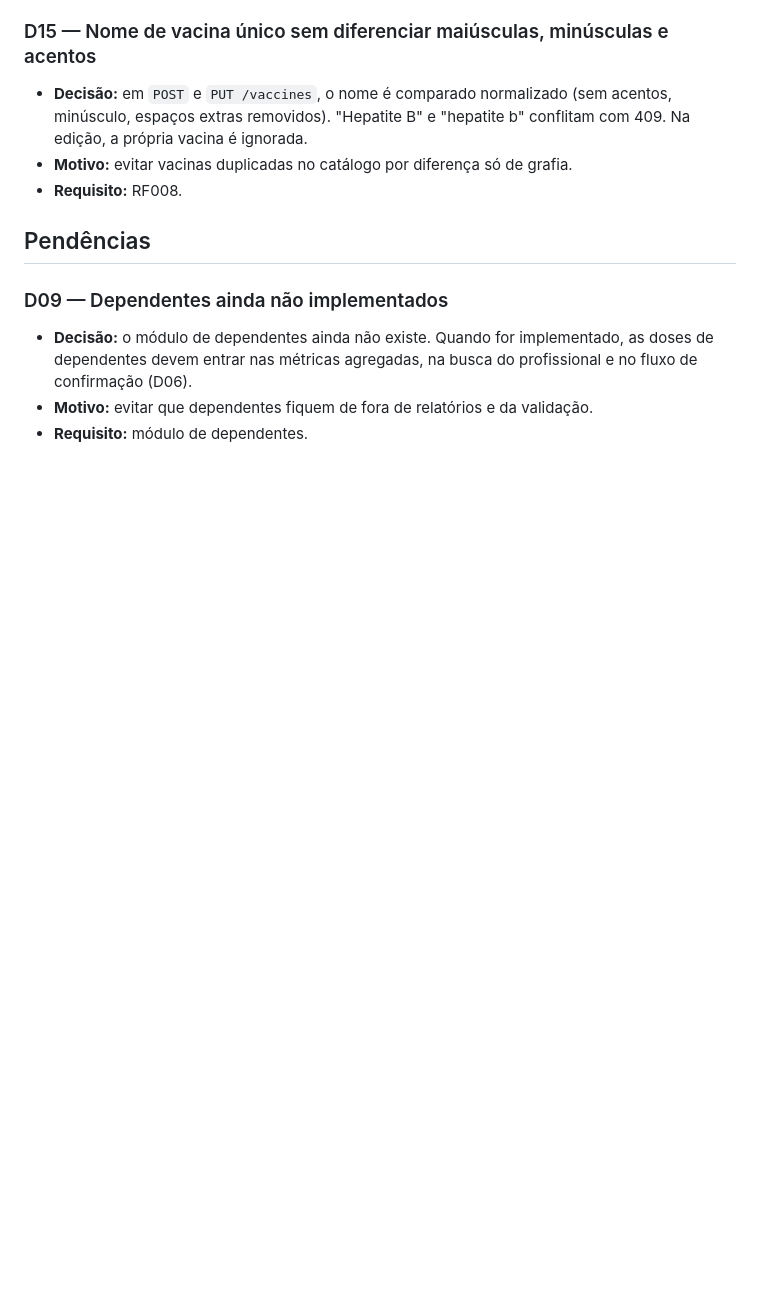
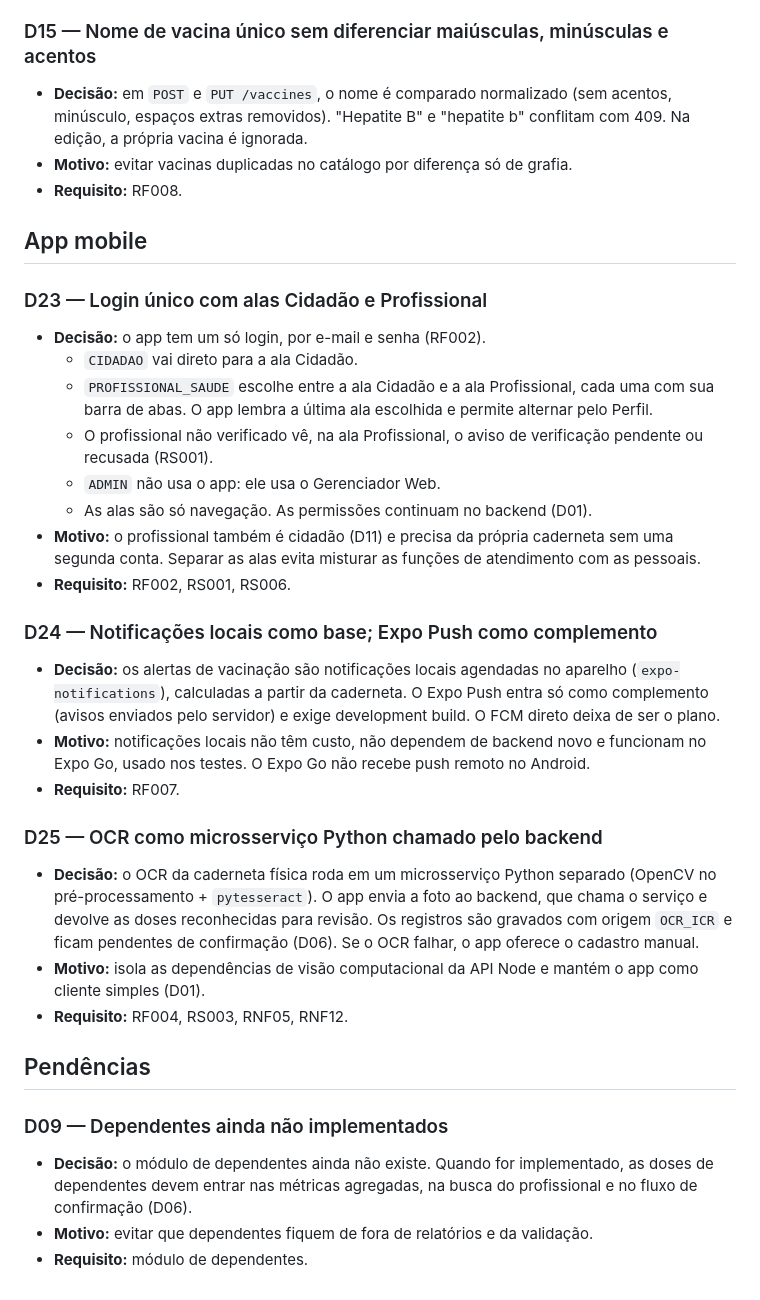
Before and after one commit to RafaelAlvesMDO/vacinei-frontend, a Markdown page: docs/DECISOES.md, the part around the change. Rendered like a GitHub page; blank space fills up the shorter version.

Commit message:
docs(mobile): corrige requisitos do plano e registra decisoes do app
Co-Authored-By: Claude Opus 5.5 <noreply@anthropic.com>

```diff
--- a/docs/DECISOES.md
+++ b/docs/DECISOES.md
@@ -126,6 +126,28 @@ Consulte este arquivo antes de alterar qualquer regra de negócio.
 - **Motivo:** evitar vacinas duplicadas no catálogo por diferença só de grafia.
 - **Requisito:** RF008.
 
+## App mobile
+
+### D23 — Login único com alas Cidadão e Profissional
+- **Decisão:** o app tem um só login, por e-mail e senha (RF002).
+  - `CIDADAO` vai direto para a ala Cidadão.
+  - `PROFISSIONAL_SAUDE` escolhe entre a ala Cidadão e a ala Profissional, cada uma com sua barra de abas. O app lembra a última ala escolhida e permite alternar pelo Perfil.
+  - O profissional não verificado vê, na ala Profissional, o aviso de verificação pendente ou recusada (RS001).
+  - `ADMIN` não usa o app: ele usa o Gerenciador Web.
+  - As alas são só navegação. As permissões continuam no backend (D01).
+- **Motivo:** o profissional também é cidadão (D11) e precisa da própria caderneta sem uma segunda conta. Separar as alas evita misturar as funções de atendimento com as pessoais.
+- **Requisito:** RF002, RS001, RS006.
+
+### D24 — Notificações locais como base; Expo Push como complemento
+- **Decisão:** os alertas de vacinação são notificações locais agendadas no aparelho (`expo-notifications`), calculadas a partir da caderneta. O Expo Push entra só como complemento (avisos enviados pelo servidor) e exige development build. O FCM direto deixa de ser o plano.
+- **Motivo:** notificações locais não têm custo, não dependem de backend novo e funcionam no Expo Go, usado nos testes. O Expo Go não recebe push remoto no Android.
+- **Requisito:** RF007.
+
+### D25 — OCR como microsserviço Python chamado pelo backend
+- **Decisão:** o OCR da caderneta física roda em um microsserviço Python separado (OpenCV no pré-processamento + `pytesseract`). O app envia a foto ao backend, que chama o serviço e devolve as doses reconhecidas para revisão. Os registros são gravados com origem `OCR_ICR` e ficam pendentes de confirmação (D06). Se o OCR falhar, o app oferece o cadastro manual.
+- **Motivo:** isola as dependências de visão computacional da API Node e mantém o app como cliente simples (D01).
+- **Requisito:** RF004, RS003, RNF05, RNF12.
+
 ## Pendências
 
 ### D09 — Dependentes ainda não implementados
```
Also changed, not shown: docs/PLANO-MOBILE.md (+15 -16 lines).
